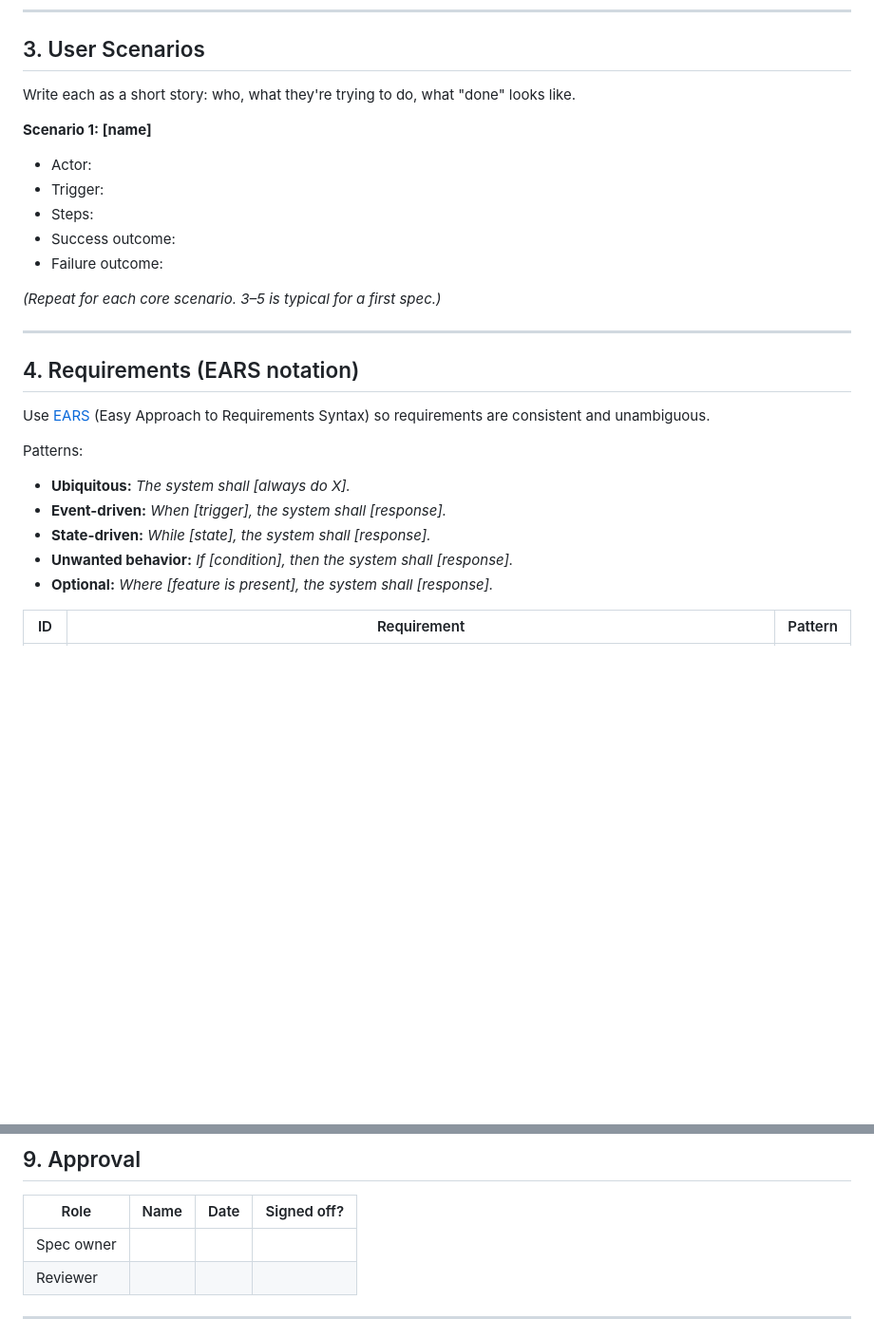
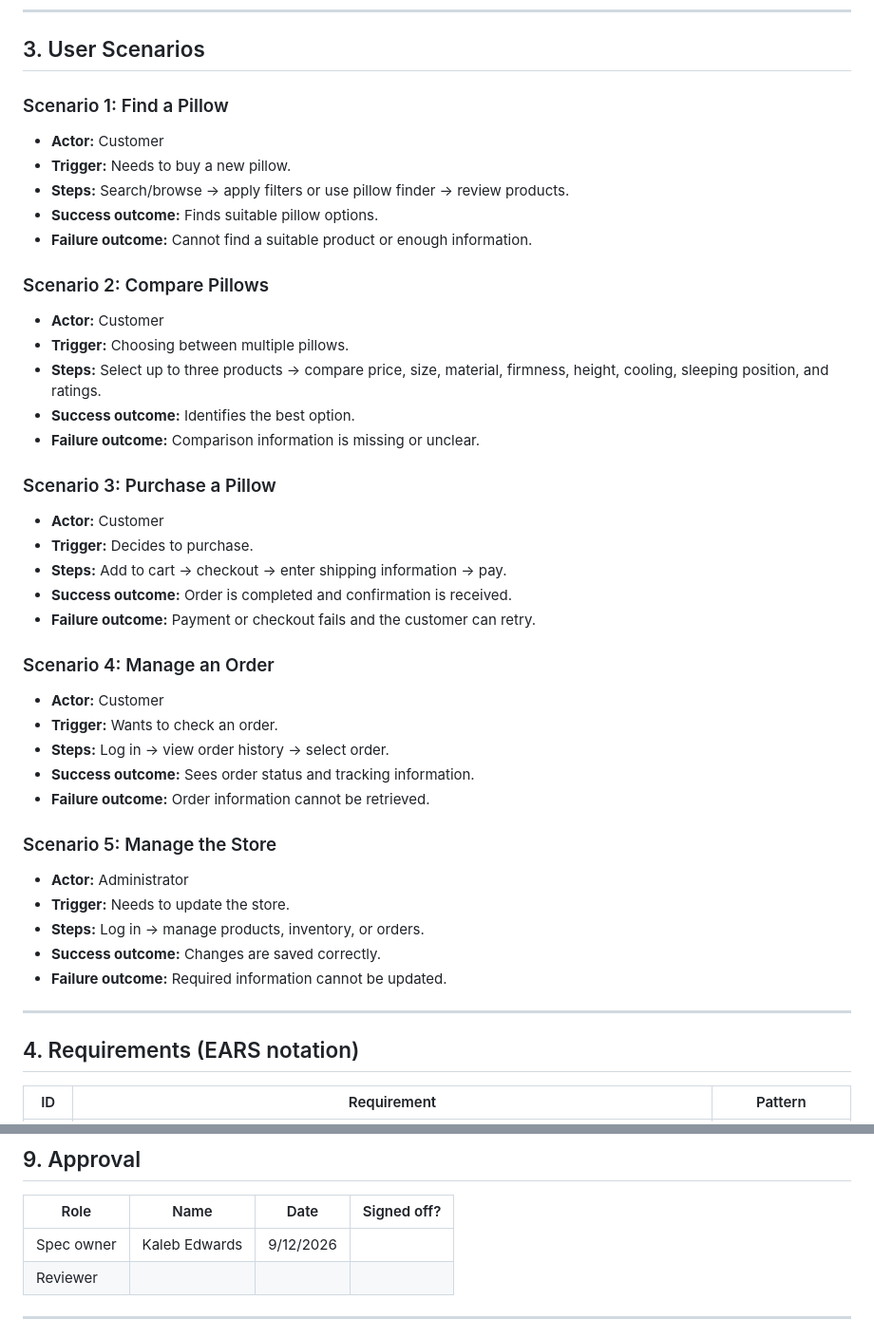
Before and after one commit to edwarka/SYSTEM-DESIGN-REPOSITORY, a Markdown page: docs/design/specification.md, 2 parts joined by grey strips. Shown at 95% size. GitHub-like rendering; blank space fills up the shorter version.

```diff
--- a/docs/design/specification.md
+++ b/docs/design/specification.md
@@ -41,28 +76,43 @@ Non-negotiable principles this product must never violate, regardless of feature
 
 ## 3. User Scenarios
 
-Write each as a short story: who, what they're trying to do, what "done" looks like.
+### Scenario 1: Find a Pillow
+- **Actor:** Customer
+- **Trigger:** Needs to buy a new pillow.
+- **Steps:** Search/browse -> apply filters or use pillow finder -> review products.
+- **Success outcome:** Finds suitable pillow options.
+- **Failure outcome:** Cannot find a suitable product or enough information.
 
-**Scenario 1: [name]**
-- Actor:
-- Trigger:
-- Steps:
-- Success outcome:
-- Failure outcome:
+### Scenario 2: Compare Pillows
+- **Actor:** Customer
+- **Trigger:** Choosing between multiple pillows.
+- **Steps:** Select up to three products -> compare price, size, material, firmness, height, cooling, sleeping position, and ratings.
+- **Success outcome:** Identifies the best option.
+- **Failure outcome:** Comparison information is missing or unclear.
 
-*(Repeat for each core scenario. 3–5 is typical for a first spec.)*
+### Scenario 3: Purchase a Pillow
+- **Actor:** Customer
+- **Trigger:** Decides to purchase.
+- **Steps:** Add to cart -> checkout -> enter shipping information -> pay.
+- **Success outcome:** Order is completed and confirmation is received.
+- **Failure outcome:** Payment or checkout fails and the customer can retry.
+
+### Scenario 4: Manage an Order
+- **Actor:** Customer
+- **Trigger:** Wants to check an order.
+- **Steps:** Log in -> view order history -> select order.
+- **Success outcome:** Sees order status and tracking information.
+- **Failure outcome:** Order information cannot be retrieved.
+
+### Scenario 5: Manage the Store
+- **Actor:** Administrator
+- **Trigger:** Needs to update the store.
+- **Steps:** Log in -> manage products, inventory, or orders.
+- **Success outcome:** Changes are saved correctly.
+- **Failure outcome:** Required information cannot be updated.
 
 ---
 
 ## 4. Requirements (EARS notation)
 
-Use [EARS](https://alistairmavin.com/ears/) (Easy Approach to Requirements Syntax) so requirements are consistent and unambiguous.
-
-Patterns:
-- **Ubiquitous:** *The system shall [always do X].*
-- **Event-driven:** *When [trigger], the system shall [response].*
-- **State-driven:** *While [state], the system shall [response].*
-- **Unwanted behavior:** *If [condition], then the system shall [response].*
-- **Optional:** *Where [feature is present], the system shall [response].*
-
 | ID | Requirement | Pattern |
@@ -114,7 +200,7 @@ Do not skip from spec straight to a build without reviewing the plan first.
 
 | Role | Name | Date | Signed off? |
 |------|------|------|-------------|
-| Spec owner | | | |
+| Spec owner | Kaleb Edwards| 9/12/2026| |
 | Reviewer | | | |
 
 ---
```
Also changed, not shown: other parts of docs/design/specification.md (+99 -28 lines).
